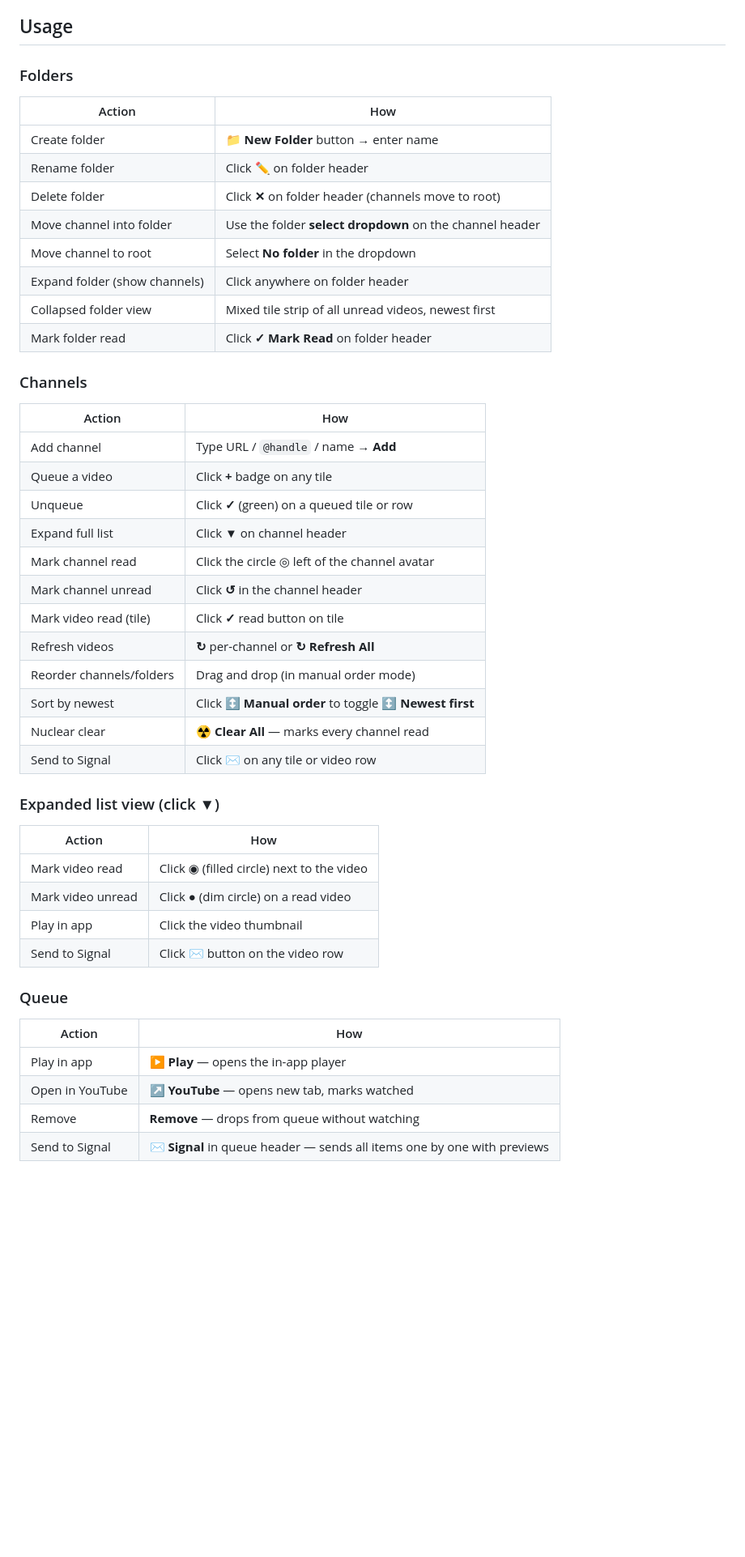
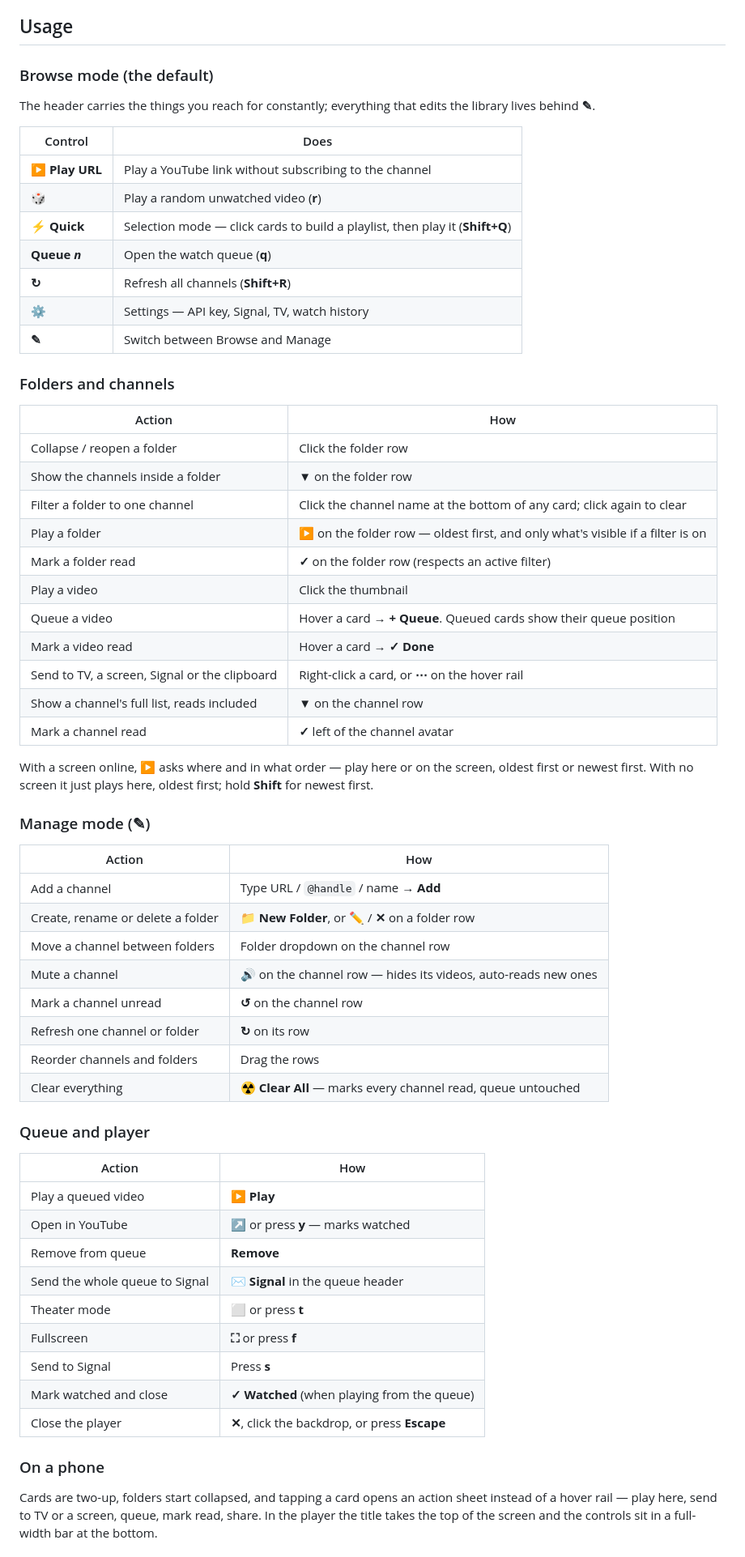
Before and after one commit to chrisbrasington/youtube-zero, a Markdown page: README.md, the part around the change printed below. Shown: that part at 81% size. Drawn GitHub-style; blank space fills up the shorter version.

```diff
--- a/README.md
+++ b/README.md
@@ -179,51 +168,72 @@ Cost: adding a channel ≈ 3 units, refreshing a channel ≈ 2 units.
 
 ## Usage
 
-### Folders
+### Browse mode (the default)
+
+The header carries the things you reach for constantly; everything that edits the
+library lives behind **✎**.
+
+| Control | Does |
+|---------|------|
+| **▶ Play URL** | Play a YouTube link without subscribing to the channel |
+| **🎲** | Play a random unwatched video (**r**) |
+| **⚡ Quick** | Selection mode — click cards to build a playlist, then play it (**Shift+Q**) |
+| **Queue *n*** | Open the watch queue (**q**) |
+| **↻** | Refresh all channels (**Shift+R**) |
+| **⚙** | Settings — API key, Signal, TV, watch history |
+| **✎** | Switch between Browse and Manage |
+
+### Folders and channels
 
 | Action | How |
 |--------|-----|
-| Create folder | **📁 New Folder** button → enter name |
-| Rename folder | Click **✏** on folder header |
-| Delete folder | Click **✕** on folder header (channels move to root) |
-| Move channel into folder | Use the folder **select dropdown** on the channel header |
-| Move channel to root | Select **No folder** in the dropdown |
-| Expand folder (show channels) | Click anywhere on folder header |
-| Collapsed folder view | Mixed tile strip of all unread videos, newest first |
-| Mark folder read | Click **✓ Mark Read** on folder header |
+| Collapse / reopen a folder | Click the folder row |
+| Show the channels inside a folder | **▼** on the folder row |
+| Filter a folder to one channel | Click the channel name at the bottom of any card; click again to clear |
+| Play a folder | **▶** on the folder row — oldest first, and only what's visible if a filter is on |
+| Mark a folder read | **✓** on the folder row (respects an active filter) |
+| Play a video | Click the thumbnail |
+| Queue a video | Hover a card → **+ Queue**. Queued cards show their queue position |
+| Mark a video read | Hover a card → **✓ Done** |
+| Send to TV, a screen, Signal or the clipboard | Right-click a card, or **⋯** on the hover rail |
+| Show a channel's full list, reads included | **▼** on the channel row |
+| Mark a channel read | **✓** left of the channel avatar |
 
-### Channels
+With a screen online, **▶** asks where and in what order — play here or on the
+screen, oldest first or newest first. With no screen it just plays here, oldest
+first; hold **Shift** for newest first.
+
+### Manage mode (**✎**)
 
 | Action | How |
 |--------|-----|
-| Add channel | Type URL / `@handle` / name → **Add** |
-| Queue a video | Click **+** badge on any tile |
-| Unqueue | Click **✓** (green) on a queued tile or row |
-| Expand full list | Click **▼** on channel header |
-| Mark channel read | Click the circle ◎ left of the channel avatar |
-| Mark channel unread | Click **↺** in the channel header |
-| Mark video read (tile) | Click **✓** read button on tile |
-| Refresh videos | **↻** per-channel or **↻ Refresh All** |
-| Reorder channels/folders | Drag and drop (in manual order mode) |
-| Sort by newest | Click **↕ Manual order** to toggle **↕ Newest first** |
-| Nuclear clear | **☢ Clear All** — marks every channel read |
-| Send to Signal | Click **✉** on any tile or video row |
+| Add a channel | Type URL / `@handle` / name → **Add** |
+| Create, rename or delete a folder | **📁 New Folder**, or **✏** / **✕** on a folder row |
+| Move a channel between folders | Folder dropdown on the channel row |
+| Mute a channel | **🔊** on the channel row — hides its videos, auto-reads new ones |
+| Mark a channel unread | **↺** on the channel row |
+| Refresh one channel or folder | **↻** on its row |
+| Reorder channels and folders | Drag the rows |
+| Clear everything | **☢ Clear All** — marks every channel read, queue untouched |
 
-### Expanded list view (click ▼)
+### Queue and player
 
 | Action | How |
 |--------|-----|
-| Mark video read | Click ◉ (filled circle) next to the video |
-| Mark video unread | Click ● (dim circle) on a read video |
-| Play in app | Click the video thumbnail |
-| Send to Signal | Click **✉** button on the video row |
+| Play a queued video | **▶ Play** |
+| Open in YouTube | **↗** or press **y** — marks watched |
+| Remove from queue | **Remove** |
+| Send the whole queue to Signal | **✉ Signal** in the queue header |
+| Theater mode | **⬜** or press **t** |
+| Fullscreen | **⛶** or press **f** |
+| Send to Signal | Press **s** |
+| Mark watched and close | **✓ Watched** (when playing from the queue) |
+| Close the player | **✕**, click the backdrop, or press **Escape** |
 
-### Queue
+### On a phone
 
-| Action | How |
-|--------|-----|
-| Play in app | **▶ Play** — opens the in-app player |
-| Open in YouTube | **↗ YouTube** — opens new tab, marks watched |
-| Remove | **Remove** — drops from queue without watching |
-| Send to Signal | **✉ Signal** in queue header — sends all items one by one with previews |
+Cards are two-up, folders start collapsed, and tapping a card opens an action
+sheet instead of a hover rail — play here, send to TV or a screen, queue, mark
+read, share. In the player the title takes the top of the screen and the
+controls sit in a full-width bar at the bottom.
 
```
Also changed, not shown: other parts of README.md (+26 -46 lines), .img/app.png, .img/app3.png, 1 other file.
